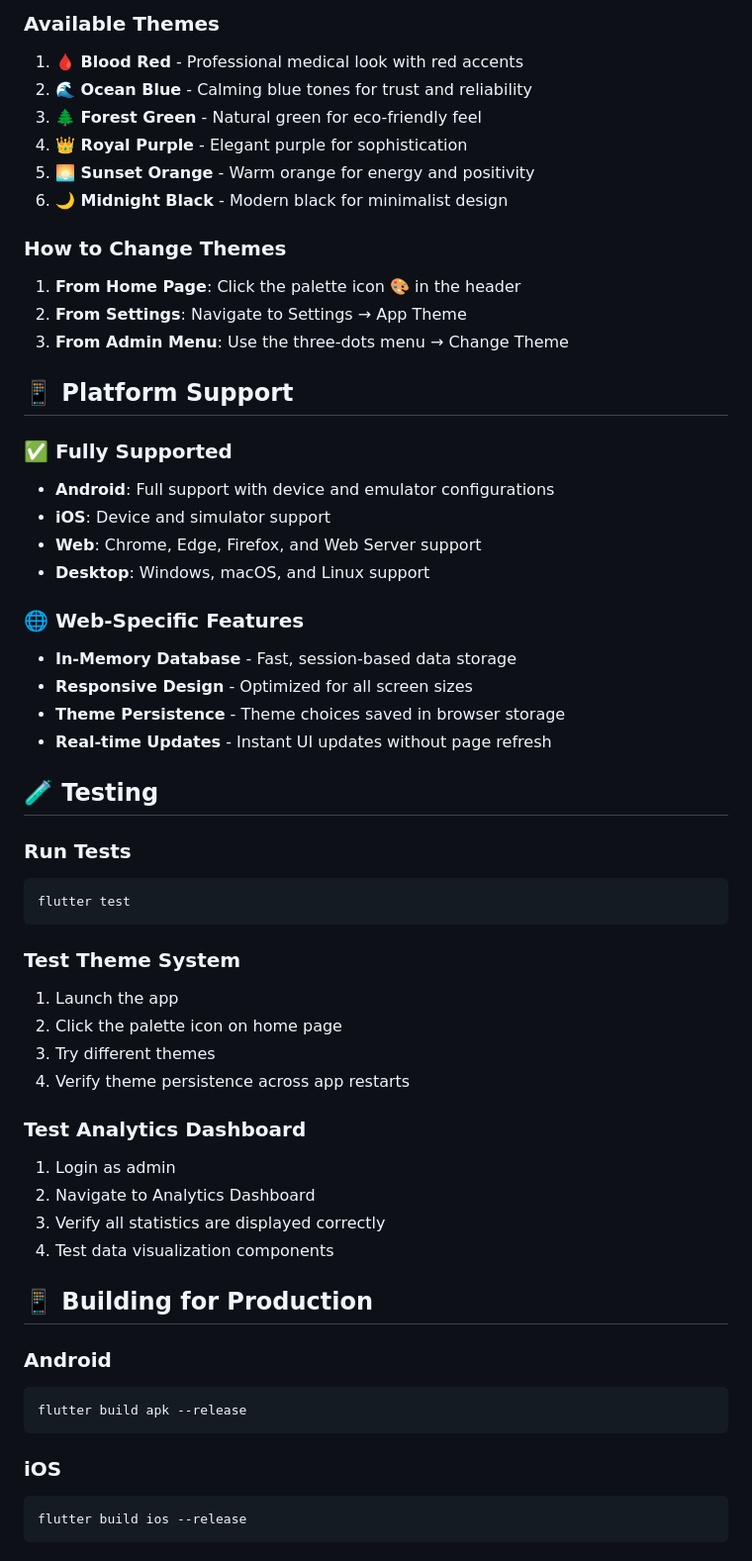
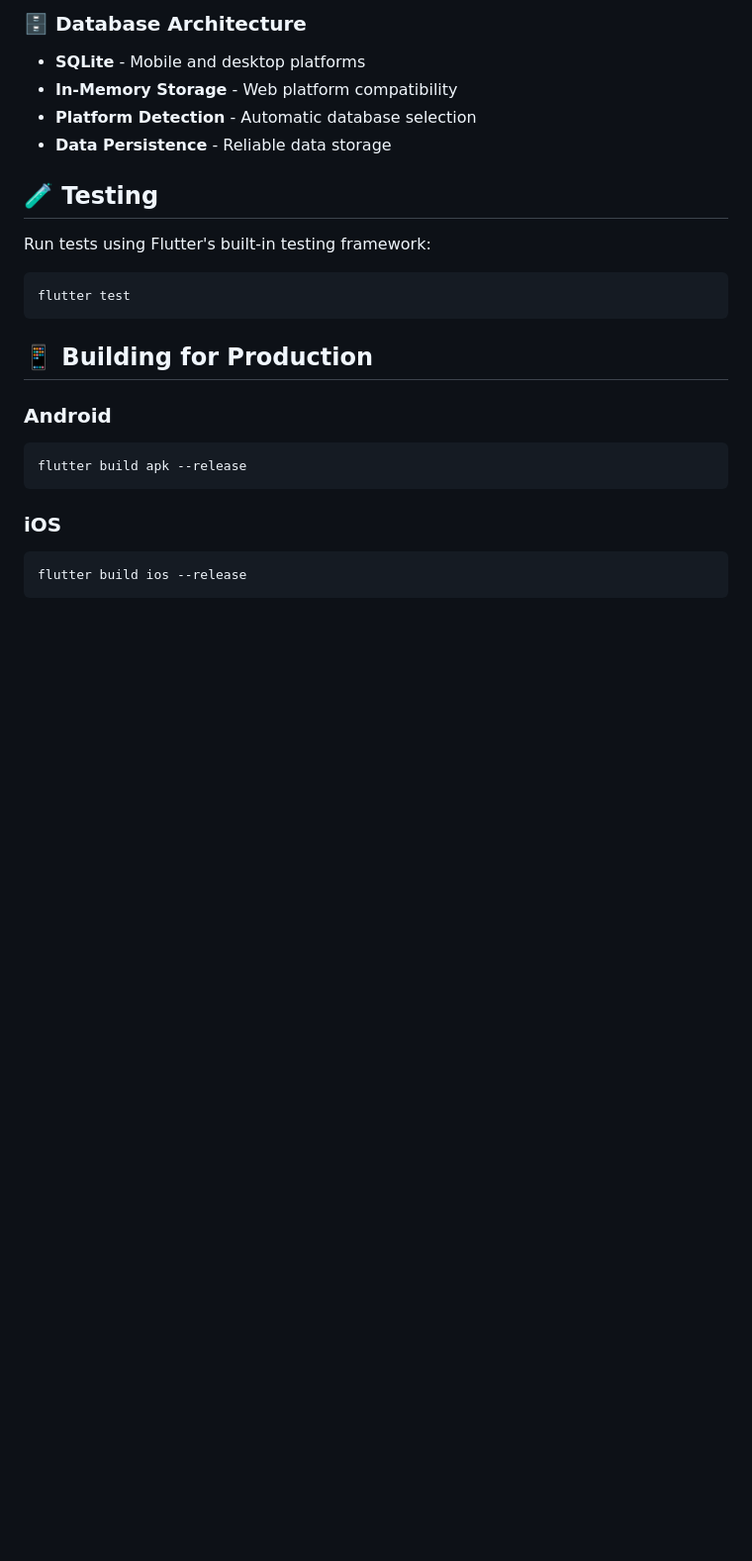
Before and after one commit to mbilal5656/Bloodbank, a Markdown page: README.md, the part around one of its changes. Shown at 99% size. Rendered like a GitHub page; blank space fills up the shorter version.

````diff
--- a/README.md
+++ b/README.md
@@ -163,49 +169,16 @@ lib/
 
-### Available Themes
-1. **🩸 Blood Red** - Professional medical look with red accents
-2. **🌊 Ocean Blue** - Calming blue tones for trust and reliability
-3. **🌲 Forest Green** - Natural green for eco-friendly feel
-4. **👑 Royal Purple** - Elegant purple for sophistication
-5. **🌅 Sunset Orange** - Warm orange for energy and positivity
-6. **🌙 Midnight Black** - Modern black for minimalist design
-
-### How to Change Themes
-1. **From Home Page**: Click the palette icon 🎨 in the header
-2. **From Settings**: Navigate to Settings → App Theme
-3. **From Admin Menu**: Use the three-dots menu → Change Theme
-
-## 📱 Platform Support
-
-### ✅ Fully Supported
-- **Android**: Full support with device and emulator configurations
-- **iOS**: Device and simulator support
-- **Web**: Chrome, Edge, Firefox, and Web Server support
-- **Desktop**: Windows, macOS, and Linux support
-
-### 🌐 Web-Specific Features
-- **In-Memory Database** - Fast, session-based data storage
-- **Responsive Design** - Optimized for all screen sizes
-- **Theme Persistence** - Theme choices saved in browser storage
-- **Real-time Updates** - Instant UI updates without page refresh
+### 🗄️ Database Architecture
+- **SQLite** - Mobile and desktop platforms
+- **In-Memory Storage** - Web platform compatibility
+- **Platform Detection** - Automatic database selection
+- **Data Persistence** - Reliable data storage
 
 ## 🧪 Testing
 
-### Run Tests
+Run tests using Flutter's built-in testing framework:
 ```bash
 flutter test
 ```
-
-### Test Theme System
-1. Launch the app
-2. Click the palette icon on home page
-3. Try different themes
-4. Verify theme persistence across app restarts
-
-### Test Analytics Dashboard
-1. Login as admin
-2. Navigate to Analytics Dashboard
-3. Verify all statistics are displayed correctly
-4. Test data visualization components
 
 ## 📱 Building for Production
 
````
Also changed, not shown: other parts of README.md (+161 -124 lines), upload_to_github.md (deleted, +0 -120 lines).
